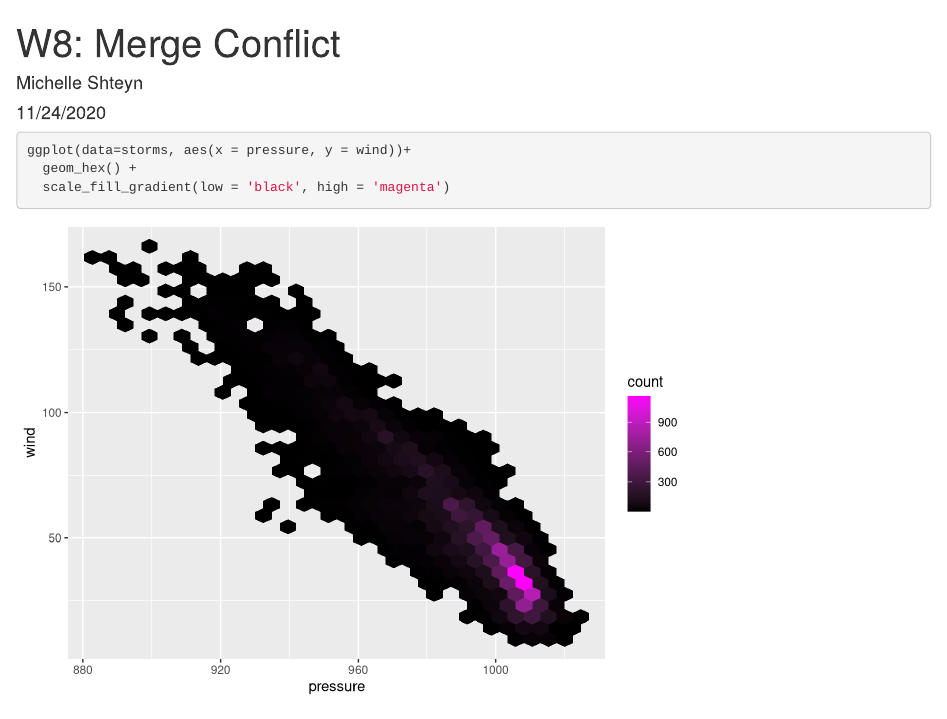
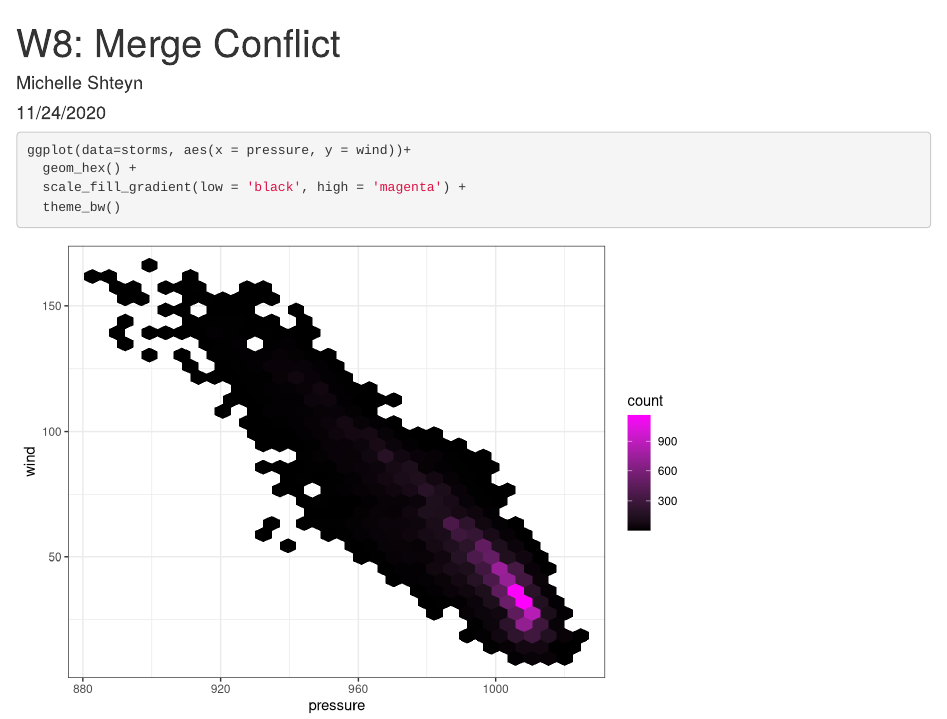
Before and after one commit to michelleshteyn1/lab-8-conflict, an R Markdown document (lab_8_ms_tw.Rmd): the page in a window 1100 px wide, from its top. Rendered offline with R 4.5, knitr and Pandoc, with nearby package versions.

Commit message:
Final push

````diff
--- a/lab_8_ms_tw.Rmd
+++ b/lab_8_ms_tw.Rmd
@@ -13,5 +13,6 @@ library(tidyverse)
 ```{r}
 ggplot(data=storms, aes(x = pressure, y = wind))+
   geom_hex() +
-  scale_fill_gradient(low = 'black', high = 'magenta')
+  scale_fill_gradient(low = 'black', high = 'magenta') +
+  theme_bw()
 ```
````
